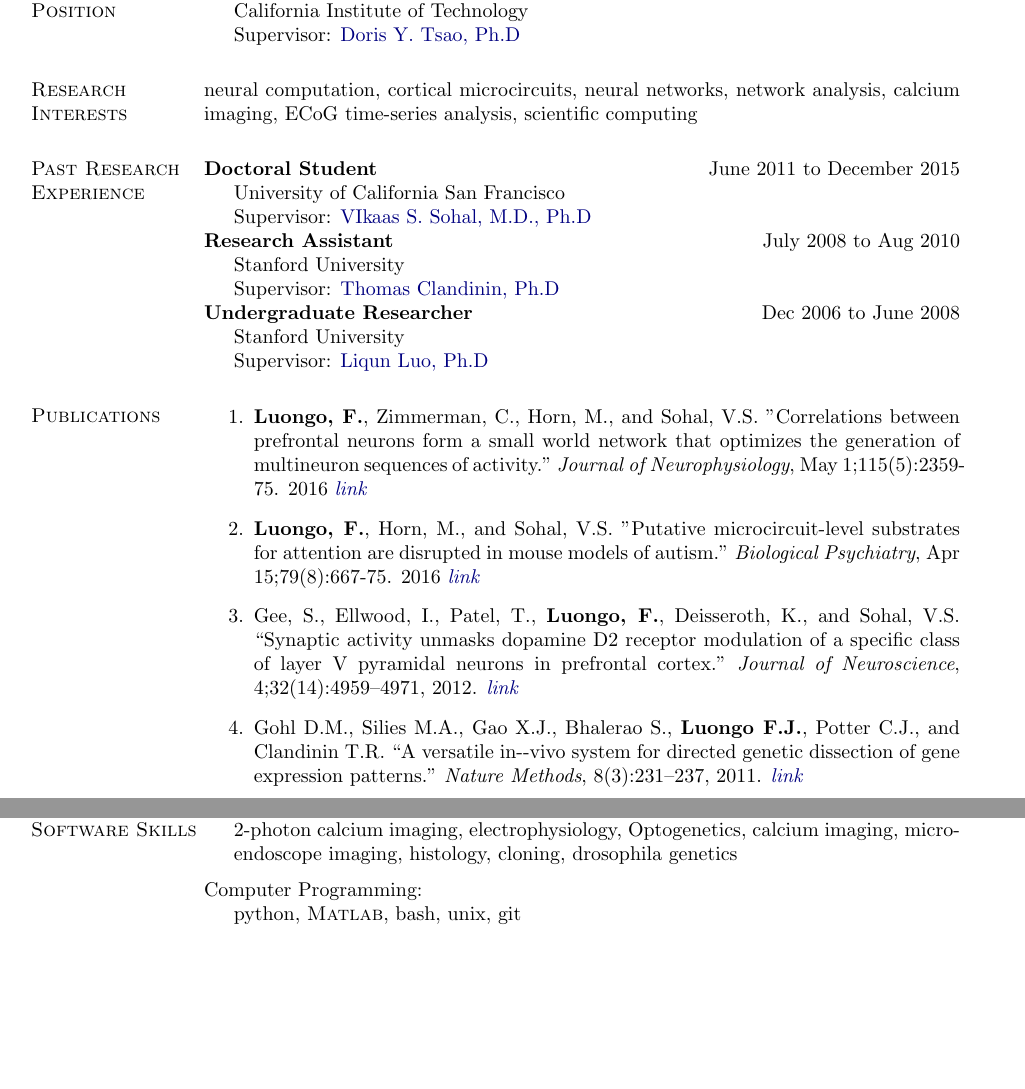
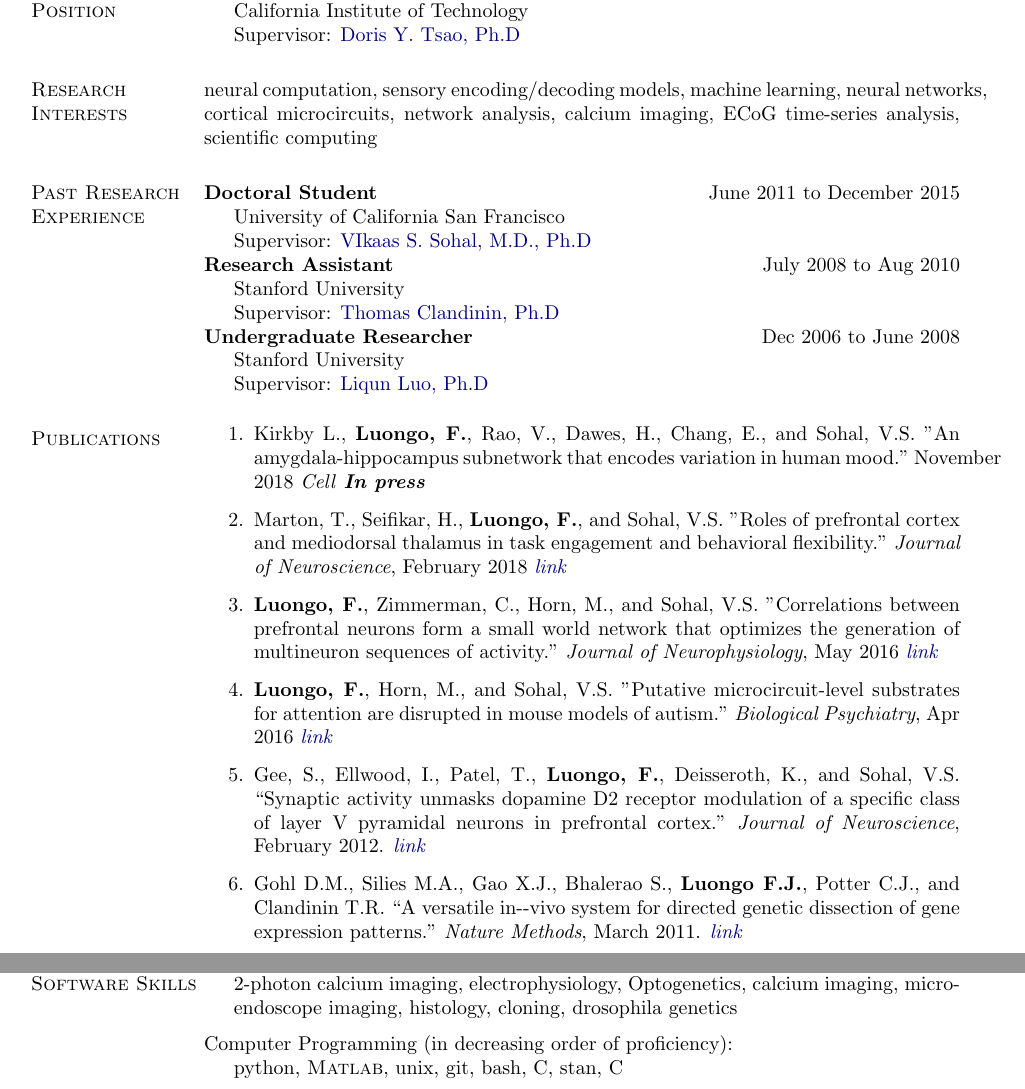
Before and after one commit to fluongo/academicCV, a LaTeX CV (academic_CV.tex): two parts of pages 1 and 3 of 3, joined at a grey line, cut so that both start at the same text, the shorter picture padded with empty space. Compiled offline with pdfLaTeX.

Commit message:
added a few papers

```diff
--- a/academic_CV.tex
+++ b/academic_CV.tex
@@ -279,7 +279,7 @@
 
 \section{Research Interests}
 
-neural computation, cortical microcircuits, neural networks, network analysis, calcium imaging, ECoG time-series analysis, scientific computing
+neural computation, sensory encoding/decoding models, machine learning, neural networks, cortical microcircuits, network analysis, calcium imaging, ECoG time-series analysis, scientific computing
 
 \section{Past Research Experience}
 
@@ -310,15 +310,19 @@
 \vspace{-.1275in}
 \begin{bibsection}
 
-	\item {\bf Luongo, F.}, Zimmerman, C., Horn, M., and Sohal, V.S. "Correlations between prefrontal neurons form a small world network that optimizes the generation of multineuron sequences of activity." \emph{Journal of Neurophysiology}, May 1;115(5):2359-75. 2016 \href{http://jn.physiology.org/content/early/2016/02/12/jn.01043.2015.long}{\em link}
+	\item Kirkby L., {\bf Luongo, F.}, Rao, V., Dawes, H., Chang, E., and Sohal, V.S. "An amygdala-hippocampus subnetwork that encodes variation in human mood." November 2018 \emph{Cell} {\bf \textit{In press}}
 
-	\item {\bf Luongo, F.}, Horn, M., and Sohal, V.S. "Putative microcircuit-level substrates for attention are disrupted in mouse models of autism." \emph{Biological Psychiatry}, Apr 15;79(8):667-75. 2016 \href{http://www.sciencedirect.com/science/article/pii/S0006322315003522}{\em link}
+	\item Marton, T., Seifikar, H., {\bf Luongo, F.}, and Sohal, V.S. "Roles of prefrontal cortex and mediodorsal thalamus in task engagement and behavioral flexibility." \emph{Journal of Neuroscience}, February 2018 \href{https://www.ncbi.nlm.nih.gov/pmc/articles/PMC5858597/}{\em link}
+
+	\item {\bf Luongo, F.}, Zimmerman, C., Horn, M., and Sohal, V.S. "Correlations between prefrontal neurons form a small world network that optimizes the generation of multineuron sequences of activity." \emph{Journal of Neurophysiology}, May 2016 \href{http://jn.physiology.org/content/early/2016/02/12/jn.01043.2015.long}{\em link}
+
+	\item {\bf Luongo, F.}, Horn, M., and Sohal, V.S. "Putative microcircuit-level substrates for attention are disrupted in mouse models of autism." \emph{Biological Psychiatry}, Apr 2016 \href{http://www.sciencedirect.com/science/article/pii/S0006322315003522}{\em link}
 
     \item Gee, S., Ellwood, I., Patel, T., {\bf Luongo, F.}, Deisseroth, K., and Sohal, V.S.  ``Synaptic activity unmasks dopamine D2 receptor modulation of a specific class of layer V pyramidal neurons in prefrontal cortex."
-    \emph{Journal of Neuroscience}, 4;32(14):4959--4971, 2012. \href{http://www.ncbi.nlm.nih.gov/pubmed/22492051}{\em link}
+    \emph{Journal of Neuroscience}, February 2012. \href{http://www.ncbi.nlm.nih.gov/pubmed/22492051}{\em link}
 
     \item Gohl D.M., Silies M.A., Gao X.J., Bhalerao S., {\bf Luongo F.J.}, Potter C.J., and Clandinin T.R. ``A versatile in-­‐vivo system for directed genetic dissection of gene expression patterns."
-    \emph{Nature Methods}, 8(3):231--237, 2011. \href{http://www.ncbi.nlm.nih.gov/pubmed/21473015}{\em link}
+    \emph{Nature Methods}, March 2011. \href{http://www.ncbi.nlm.nih.gov/pubmed/21473015}{\em link}
 
 \end{bibsection}
 
@@ -416,9 +420,9 @@
 
 \halfblankline
 
-Computer Programming:
+Computer Programming (in decreasing order of proficiency):
 \begin{innerlist}
-    \item[] python, \Matlab, bash, unix, git
+    \item[] python, \Matlab, unix, git, bash, C, stan, C#
 \end{innerlist}
 
 
```
Also changed, not shown: academic_CV.pdf.
